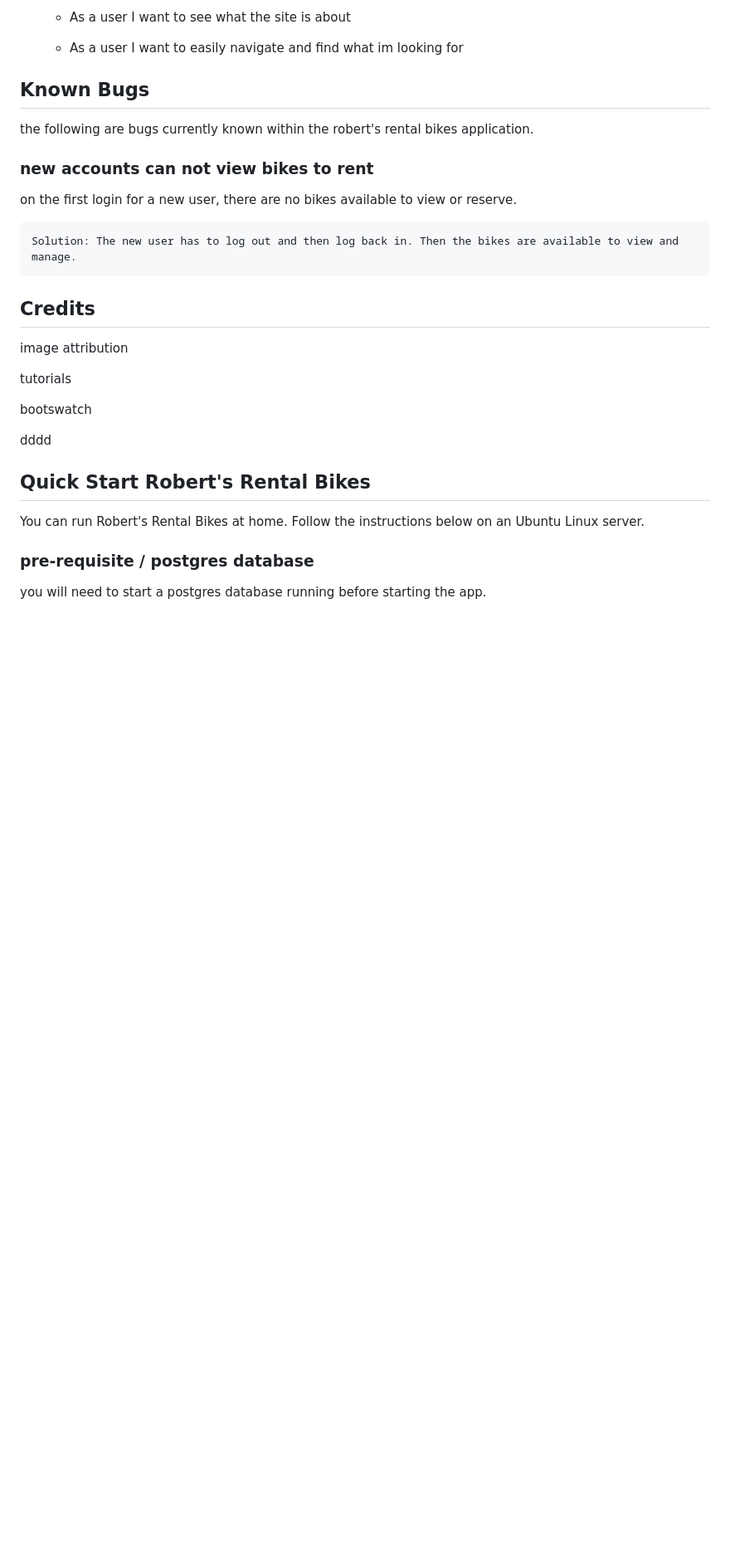
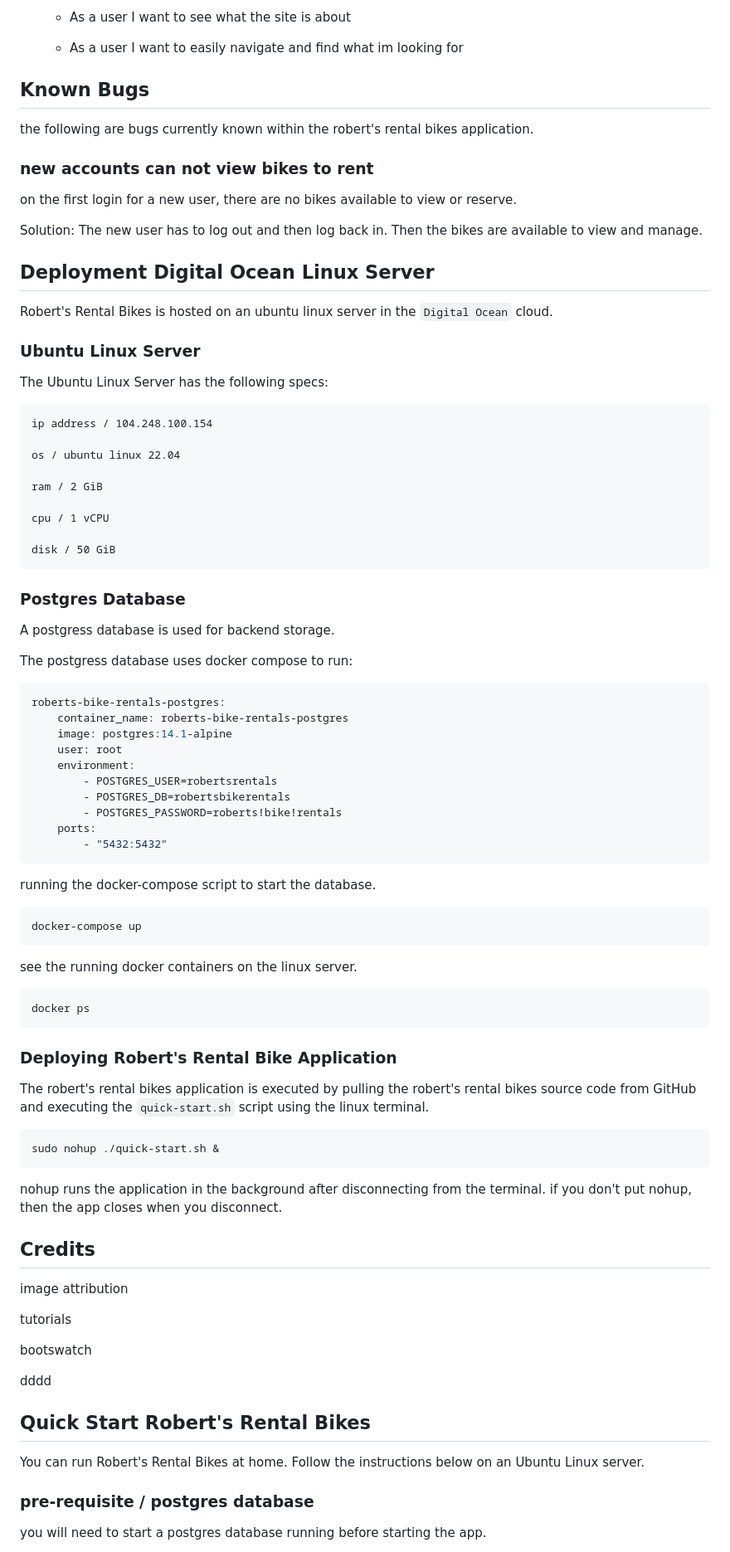
Before and after one commit to Code-Institute-Submissions/Gomsur-roberts-bike-rentals, a Markdown page: readme.md, the part around one of its changes. Shown at 83% size. Drawn GitHub-style; blank space fills up the shorter version.

Commit message:
add deployment

````diff
--- a/readme.md
+++ b/readme.md
@@ -124,7 +124,66 @@ the following are bugs currently known within the robert's rental bikes applicat
 
 on the first login for a new user, there are no bikes available to view or reserve.
 
-    Solution: The new user has to log out and then log back in. Then the bikes are available to view and manage.
+Solution: The new user has to log out and then log back in. Then the bikes are available to view and manage.
+
+## Deployment Digital Ocean Linux Server
+
+Robert's Rental Bikes is hosted on an ubuntu linux server in the `Digital Ocean` cloud.
+
+### Ubuntu Linux Server
+
+The Ubuntu Linux Server has the following specs:
+
+    ip address / 104.248.100.154
+
+    os / ubuntu linux 22.04
+
+    ram / 2 GiB
+
+    cpu / 1 vCPU
+
+    disk / 50 GiB
+
+### Postgres Database
+
+A postgress database is used for backend storage.
+
+The postgress database uses docker compose to run:
+
+```yaml
+roberts-bike-rentals-postgres:
+    container_name: roberts-bike-rentals-postgres
+    image: postgres:14.1-alpine
+    user: root
+    environment:
+        - POSTGRES_USER=robertsrentals
+        - POSTGRES_DB=robertsbikerentals
+        - POSTGRES_PASSWORD=roberts!bike!rentals
+    ports:
+        - "5432:5432"
+```
+
+running the docker-compose script to start the database.
+
+```bash
+docker-compose up
+```
+
+see the running docker containers on the linux server.
+
+```bash
+docker ps
+```
+
+### Deploying Robert's Rental Bike Application
+
+The robert's rental bikes application is executed by pulling the robert's rental bikes source code from GitHub and executing the `quick-start.sh` script using the linux terminal.
+
+```bash
+sudo nohup ./quick-start.sh &
+```
+
+nohup runs the application in the background after disconnecting from the terminal. if you don't put nohup, then the app closes when you disconnect.
 
 ## Credits
 
````
Also changed, not shown: other parts of readme.md (+1 -1 lines), tutorials.md (added, +71 -0 lines).
